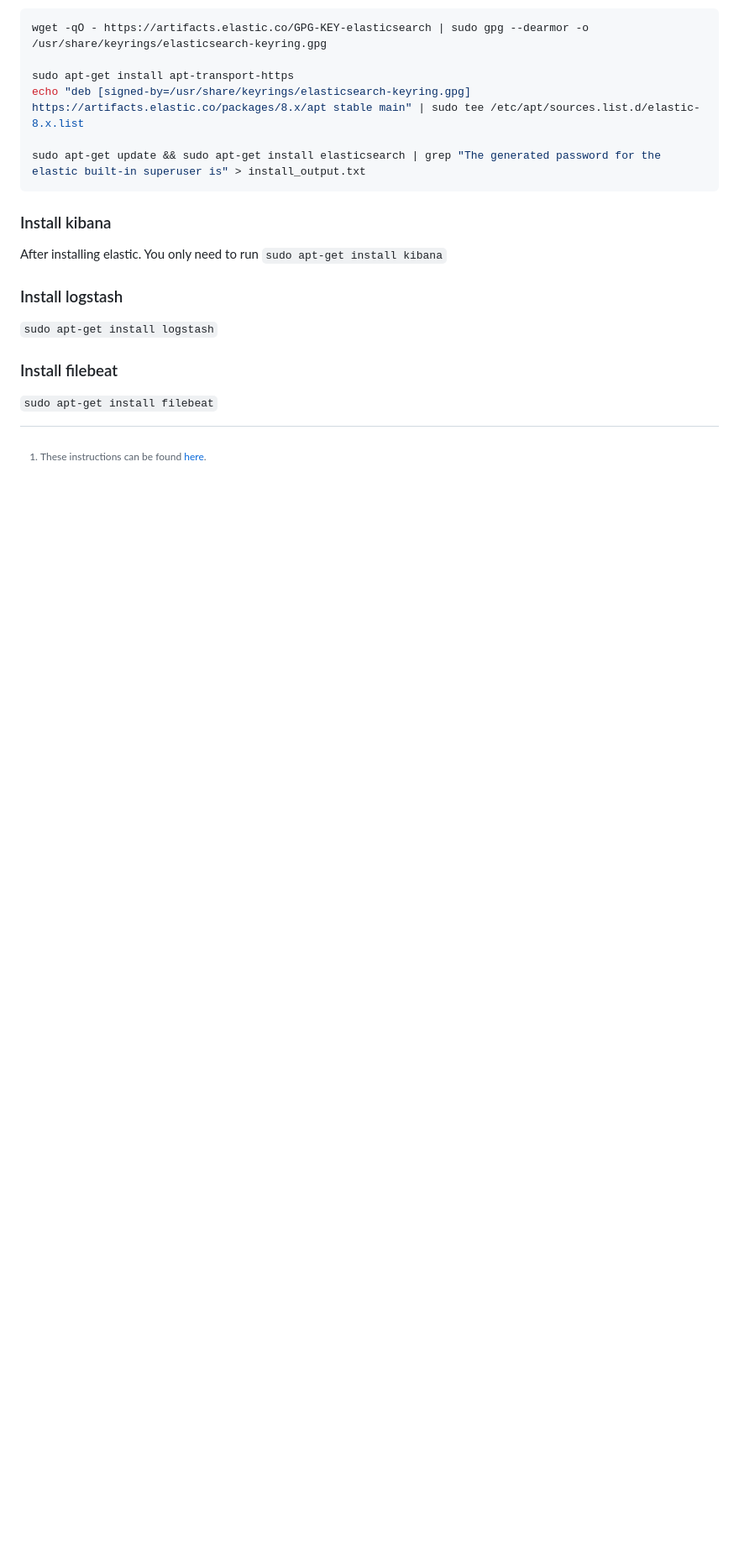
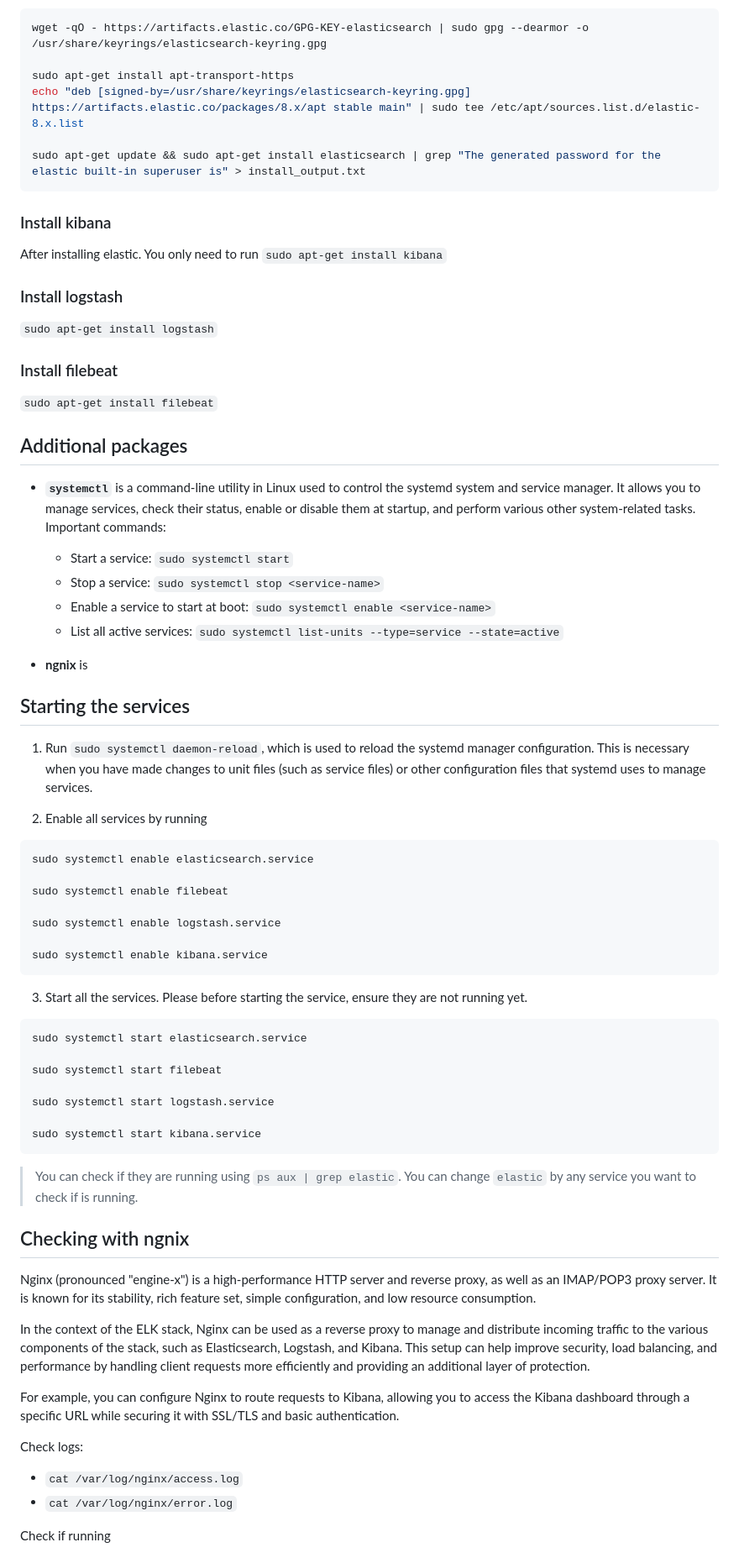
Before and after one commit to yasuomaidana/dev-ops-notes, a Markdown page: installing-elk/Instructions.md, the part around one of its changes. Shown at 84% size. GitHub-like rendering; blank space fills up the shorter version.

Commit message:
COUR-1891: Adding detailed instructions for managing services and integrating Nginx with the ELK stack
Adding isntructions to start and expose kibana and elasticsearch services inside a docker container. Also, adding instructions to integrate Nginx with the ELK stack.

````diff
--- a/installing-elk/Instructions.md
+++ b/installing-elk/Instructions.md
@@ -68,3 +68,60 @@ After installing elastic. You only need to run `sudo apt-get install kibana`
 `sudo apt-get install filebeat`
 
 [^1]: These instructions can be  found [here](https://www.elastic.co/guide/en/elasticsearch/reference/current/deb.html).
+
+## Additional packages
+
+- **`systemctl`** is a command-line utility in Linux used to control the systemd system and service manager. It allows you to manage services, check their status, enable or disable them at startup, and perform various other system-related tasks. Important commands:
+
+  - Start a service: `sudo systemctl start`
+  - Stop a service: `sudo systemctl stop <service-name>`
+  - Enable a service to start at boot: `sudo systemctl enable <service-name>`
+  - List all active services: `sudo systemctl list-units --type=service --state=active`
+
+- **ngnix** is
+
+## Starting the services
+
+1. Run `sudo systemctl daemon-reload`, which is used to reload the systemd manager configuration. This is necessary when you have made changes to unit files (such as service files) or other configuration files that systemd uses to manage services.
+
+2. Enable all services by running
+
+```sh
+sudo systemctl enable elasticsearch.service
+
+sudo systemctl enable filebeat
+
+sudo systemctl enable logstash.service
+
+sudo systemctl enable kibana.service
+```
+
+3. Start all the services. Please before starting the service, ensure they are not running yet.
+
+```sh
+sudo systemctl start elasticsearch.service
+
+sudo systemctl start filebeat
+
+sudo systemctl start logstash.service
+
+sudo systemctl start kibana.service
+```
+
+> You can check if they are running using `ps aux | grep elastic`. You can change `elastic` by any service you want to check if is running.
+
+## Checking with ngnix
+
+Nginx (pronounced "engine-x") is a high-performance HTTP server and reverse proxy, as well as an IMAP/POP3 proxy server. It is known for its stability, rich feature set, simple configuration, and low resource consumption.
+
+In the context of the ELK stack, Nginx can be used as a reverse proxy to manage and distribute incoming traffic to the various components of the stack, such as Elasticsearch, Logstash, and Kibana. This setup can help improve security, load balancing, and performance by handling client requests more efficiently and providing an additional layer of protection.
+
+For example, you can configure Nginx to route requests to Kibana, allowing you to access the Kibana dashboard through a specific URL while securing it with SSL/TLS and basic authentication.
+
+Check logs:
+
+- `cat /var/log/nginx/access.log`
+- `cat /var/log/nginx/error.log`
+
+Check if running
+
````
Also changed, not shown: other parts of installing-elk/Instructions.md (+3 -0 lines).
